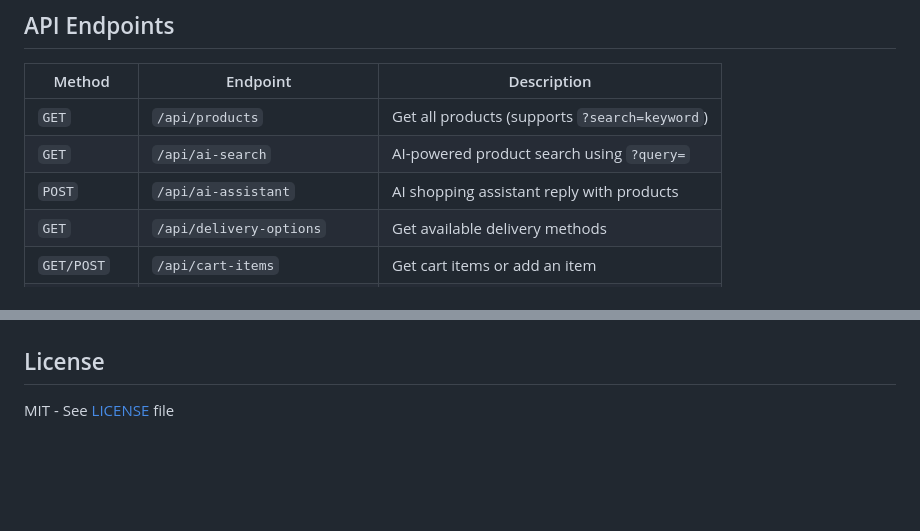
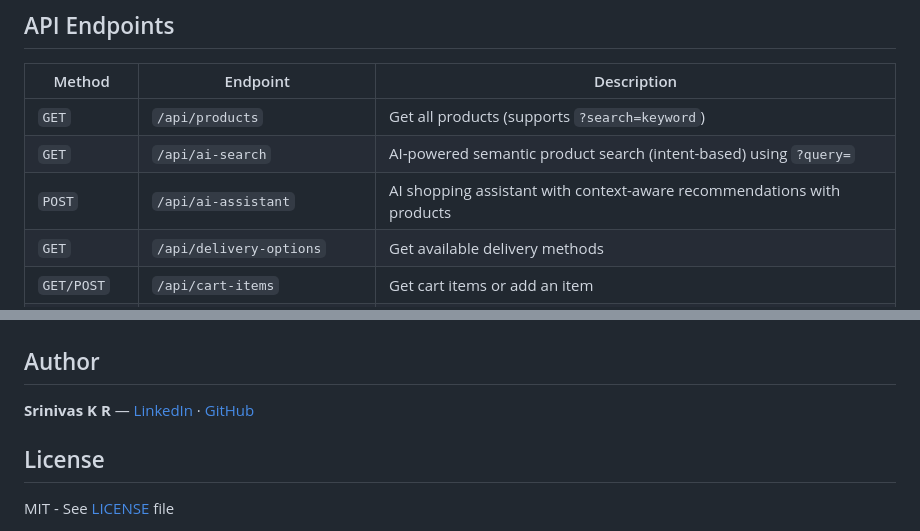
Before and after one commit to Srinivas-KR-Dev/ecommerce-backend-mongodb, a Markdown page: README.md, 2 parts joined by grey strips. Rendered like a GitHub page; blank space fills up the shorter version.

````diff
--- a/README.md
+++ b/README.md
@@ -62,8 +100,8 @@ http://localhost:7000/
 | Method       | Endpoint                     | Description                                   |
 | ------------ | ---------------------------- | --------------------------------------------- |
 | `GET`        | `/api/products`              | Get all products (supports `?search=keyword`) |
-| `GET`        | `/api/ai-search`             | AI-powered product search using `?query=`     |
-| `POST`       | `/api/ai-assistant`          | AI shopping assistant reply with products     |
+| `GET`        | `/api/ai-search`             | AI-powered semantic product search (intent-based) using `?query=`     |
+| `POST`       | `/api/ai-assistant`          | AI shopping assistant with context-aware recommendations with products     |
 | `GET`        | `/api/delivery-options`      | Get available delivery methods                |
 | `GET/POST`   | `/api/cart-items`            | Get cart items or add an item                 |
 | `PUT/DELETE` | `/api/cart-items/:productId` | Update or remove a cart item                  |
@@ -178,4 +217,7 @@ flowchart LR
 ```
+
+## Author
+**Srinivas K R** — [LinkedIn](https://www.linkedin.com/in/srinivas-kr-dev) · [GitHub](https://github.com/Srinivas-KR-Dev)
 
 ## License
 
````
Also changed, not shown: other parts of README.md (+48 -9 lines).
